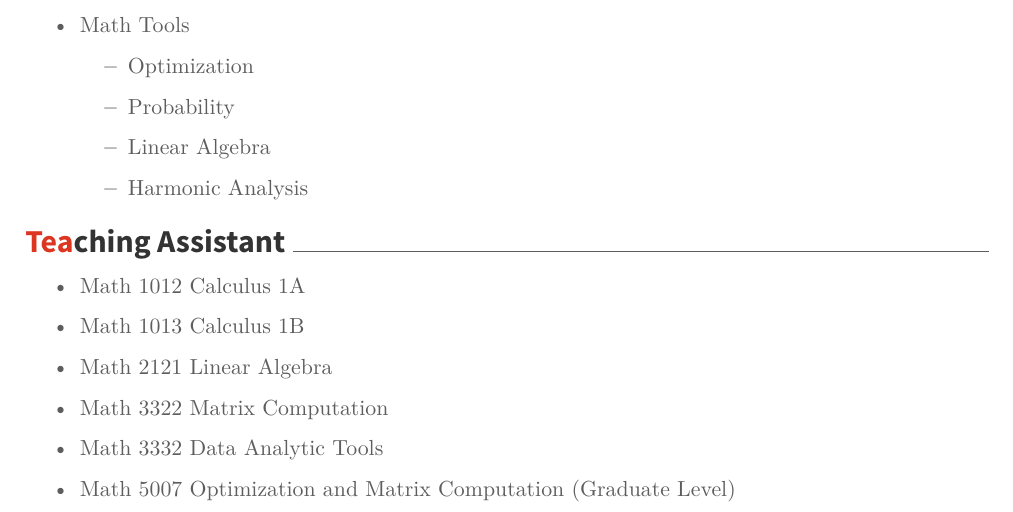
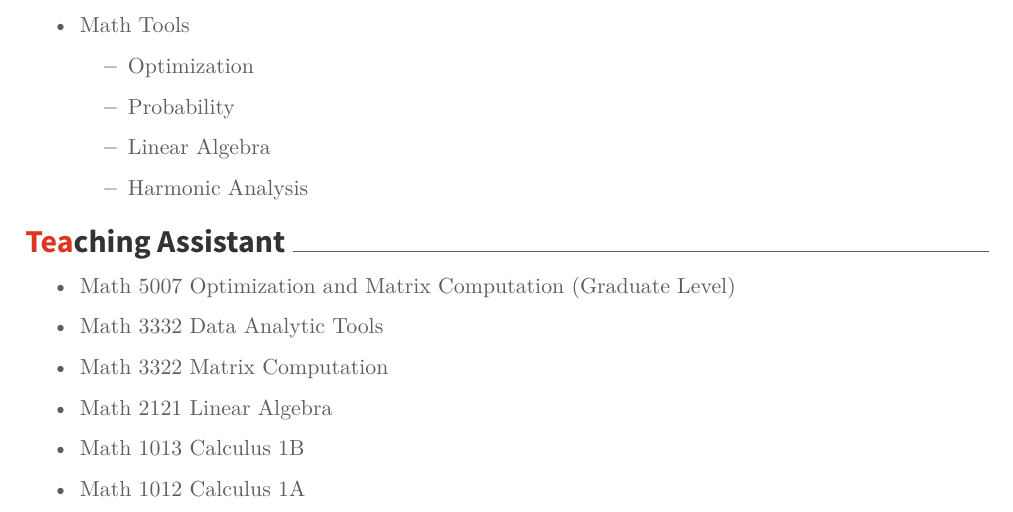
Before and after one commit to gitipanda/Lizhenzhen-CV, a LaTeX CV (resume.tex, which reads resume/writing.tex): part of page 2 of 2, cut so that both start at the same text. Compiled offline with XeLaTeX.

Commit message:
Update writing.tex

```diff
--- a/resume/writing.tex
+++ b/resume/writing.tex
@@ -1,9 +1,9 @@
 \cvsection{Teaching Assistant}
 \begin{itemize}
+    \item Math 5007 Optimization and Matrix  Computation (Graduate Level)
+    \item Math 3332 Data Analytic Tools
+    \item Math 3322 Matrix Computation
+    \item Math 2121 Linear Algebra
+    \item Math 1013 Calculus 1B
     \item Math 1012 Calculus 1A
-    \item Math 1013 Calculus 1B
-    \item Math 2121 Linear Algebra
-    \item Math 3322 Matrix Computation
-    \item Math 3332 Data Analytic Tools
-    \item Math 5007 Optimization and Matrix Computation (Graduate Level)
 \end{itemize}
```
